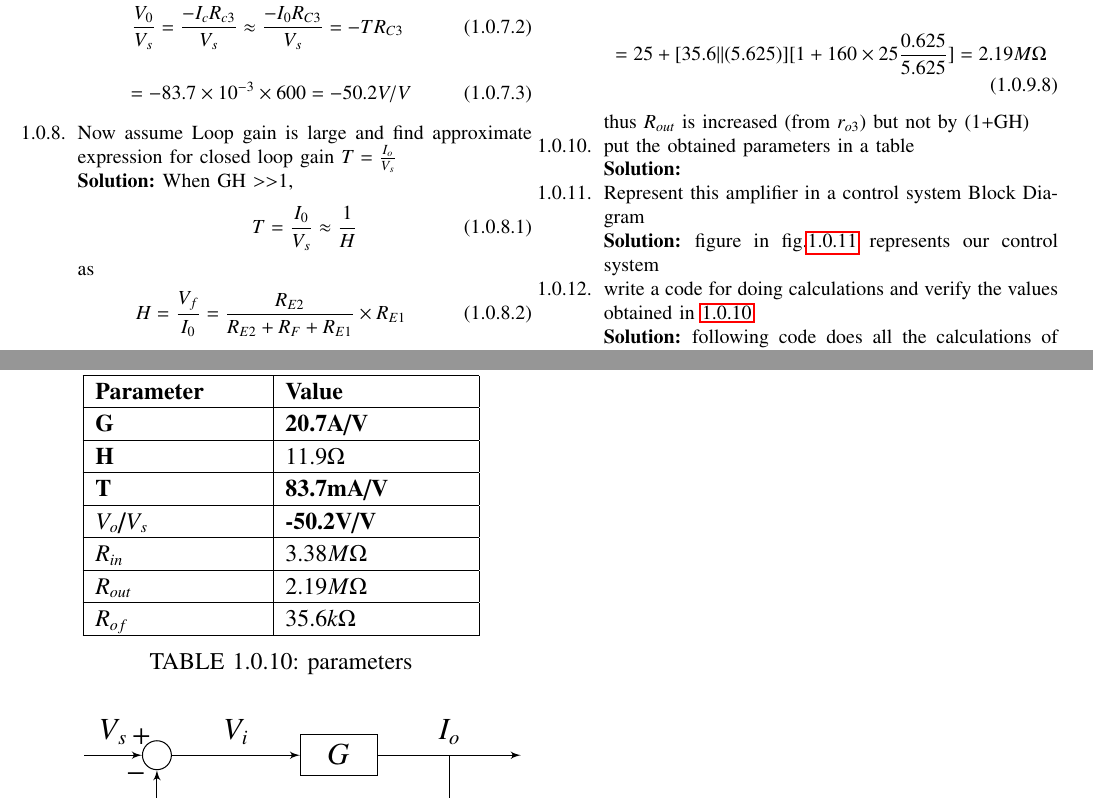
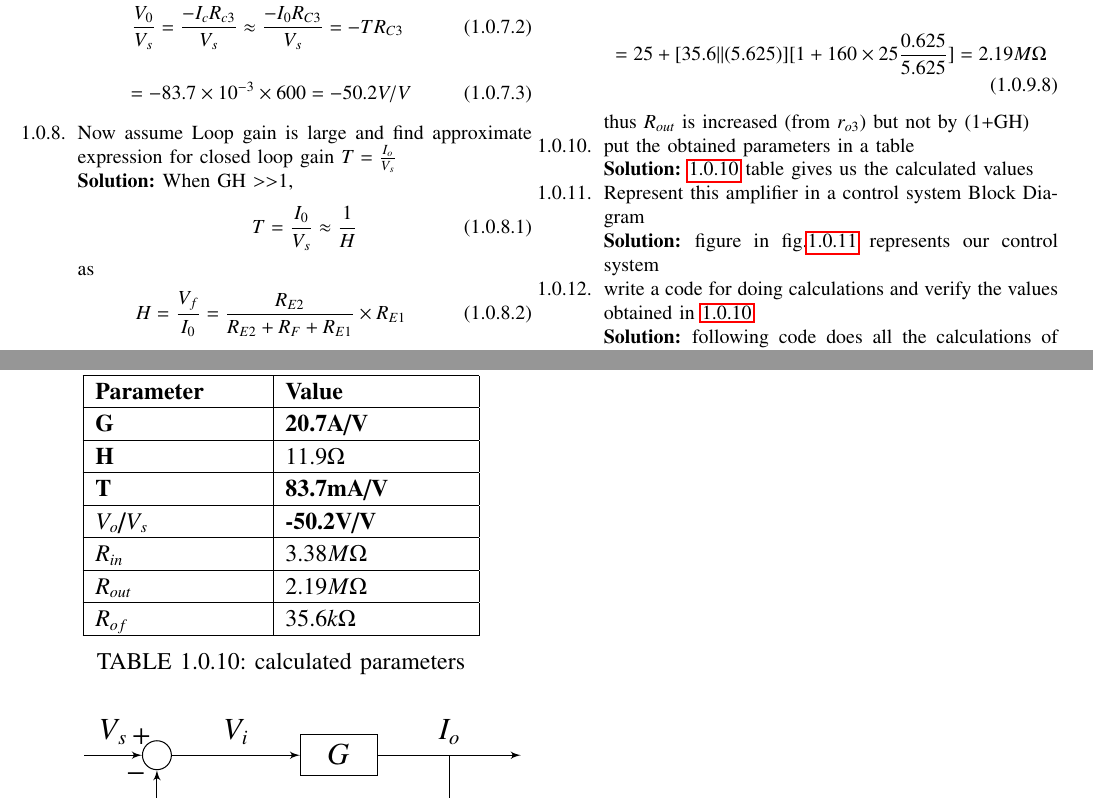
Before and after one commit to Cheruvusrs/Control-Systems-EE2227, a LaTeX paper (Feedback_circuits/gvv_feedback_manual.tex, which reads Feedback_circuits/chapters/EE18BTECH11007_2.tex): two parts of pages 3 and 4 of 4, joined at a grey line, cut so that both start at the same text. Compiled offline with pdfLaTeX; a missing font is replaced by an installed copy or a similar font; a LaTeX package or settings file that is missing is left out.

Commit message:
Update EE18BTECH11007_2.tex

```diff
--- a/Feedback_circuits/chapters/EE18BTECH11007_2.tex
+++ b/Feedback_circuits/chapters/EE18BTECH11007_2.tex
@@ -214,12 +214,12 @@ $R_{out}$ is found by using circuit4 in fig.\ref{fig:circuit3}
 thus $R_{out}$ is increased (from $r_{o3}$) but not by (1+GH)
 \item put the obtained parameters in a table
 \\
-\solution
+\solution \ref{table:parameters2} table gives us the calculated values
 \begin{table}[!ht]
 \centering
 \input{./tables/EE18BTECH11007/table2.tex}
-\caption{parameters}
-\label{table:parameters}
+\caption{calculated parameters}
+\label{table:parameters2}
 \end{table}
 \item Represent this amplifier in  a control system Block Diagram
 \\
@@ -232,11 +232,11 @@ thus $R_{out}$ is increased (from $r_{o3}$) but not by (1+GH)
 \caption{block diagram}
 \label{fig:block_diagram}
 \end{figure}
-\item write a code for doing calculations and verify the values obtained in \ref{table:parameters}
+\item write a code for doing calculations and verify the values obtained in \ref{table:parameters2}
 \\
 \solution
 following code does all the calculations of above equations to give parameters in
-\ref{table:parameters}
+\ref{table:parameters2}
 \begin{lstlisting}
 codes/ee18btech11007/circuit_calc.py
 \end{lstlisting}
```
